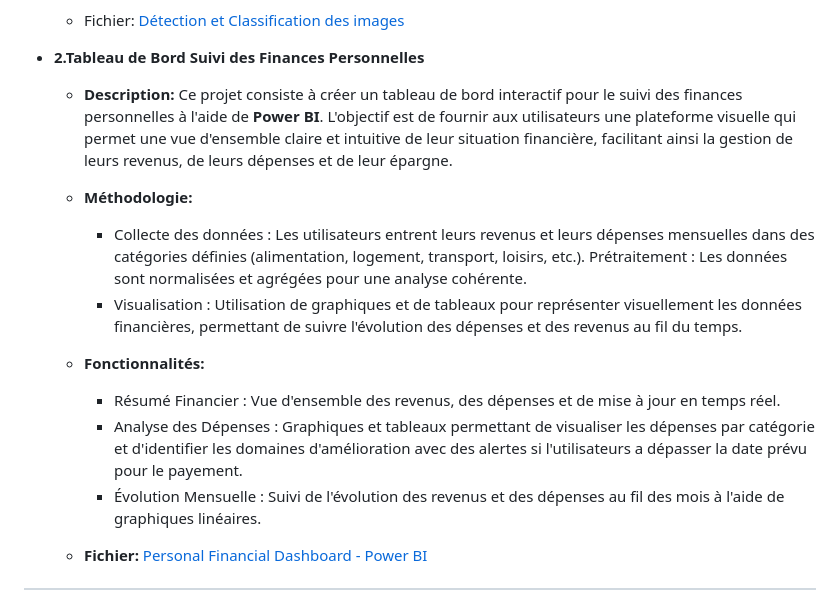
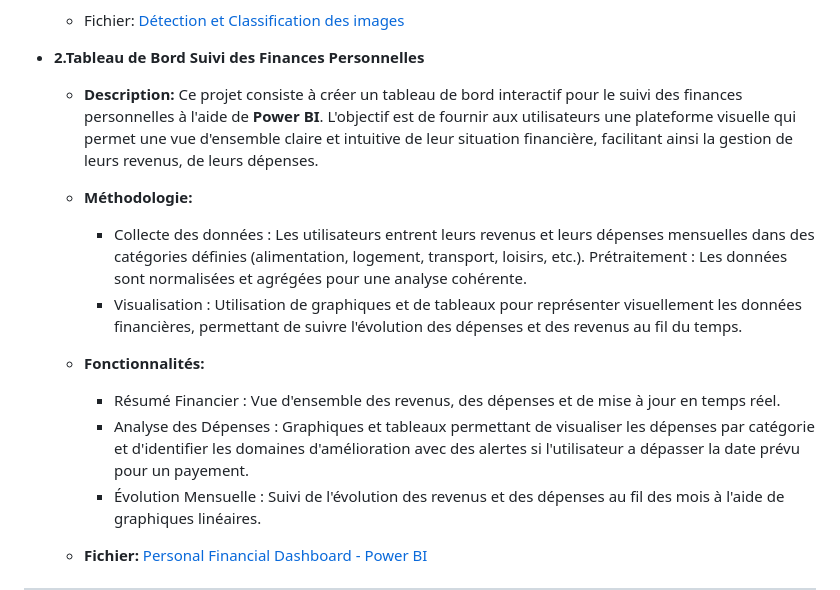
Before and after one commit to aelmah/Bachelor, a Markdown page: README.md, the part around the change. Rendered like a GitHub page.

```diff
--- a/README.md
+++ b/README.md
@@ -160,14 +160,14 @@ Dans cette section, j'ai mis en avant certains des meilleurs devoirs et projets,
         * **Resultats:** Le modèle a atteint une précision de classification de **91%**, démontrant ainsi son efficacité dans la reconnaissance des différentes catégories de vêtements.
       * Fichier: [Détection et Classification des images](https://github.com/almasstudyjourney/BSc-Data-Engineering-and-Software-Development/tree/main/Semester%206/Artificial%20Intelligence%20/Deep%20Learning/Projet4)
    * **2.Tableau de Bord Suivi des Finances Personnelles**
-      * **Description:** Ce projet consiste à créer un tableau de bord interactif pour le suivi des finances personnelles à l'aide de **Power BI**. L'objectif est de fournir aux utilisateurs une plateforme visuelle qui permet une vue d'ensemble claire et intuitive de leur situation financière, facilitant ainsi la gestion de leurs revenus, de leurs dépenses et de leur épargne.
+      * **Description:** Ce projet consiste à créer un tableau de bord interactif pour le suivi des finances personnelles à l'aide de **Power BI**. L'objectif est de fournir aux utilisateurs une plateforme visuelle qui permet une vue d'ensemble claire et intuitive de leur situation financière, facilitant ainsi la gestion de leurs revenus, de leurs dépenses.
       * **Méthodologie:**
         * Collecte des données : Les utilisateurs entrent leurs revenus et leurs dépenses mensuelles dans des catégories définies (alimentation, logement, transport, loisirs, etc.).
 Prétraitement : Les données sont normalisées et agrégées pour une analyse cohérente.
         * Visualisation : Utilisation de graphiques et de tableaux pour représenter visuellement les données financières, permettant de suivre l'évolution des dépenses et des revenus au fil du temps.
       * **Fonctionnalités:**
         * Résumé Financier : Vue d'ensemble des revenus, des dépenses et de mise à jour en temps réel.
-        * Analyse des Dépenses : Graphiques et tableaux permettant de visualiser les dépenses par catégorie et d'identifier les domaines d'amélioration avec des alertes si l'utilisateurs a dépasser la date prévu pour le payement.
+        * Analyse des Dépenses : Graphiques et tableaux permettant de visualiser les dépenses par catégorie et d'identifier les domaines d'amélioration avec des alertes si l'utilisateur a dépasser la date prévu pour un payement.
         * Évolution Mensuelle : Suivi de l'évolution des revenus et des dépenses au fil des mois à l'aide de graphiques linéaires.
 
       * **Fichier:**  [Personal Financial Dashboard - Power BI](https://github.com/almasstudyjourney/BSc-Data-Engineering-and-Software-Development/tree/main/Semester%206/Advanced%20Databases/Projet)
```
